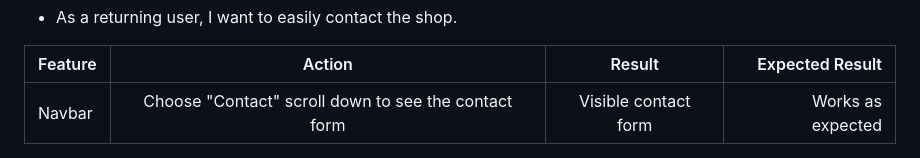
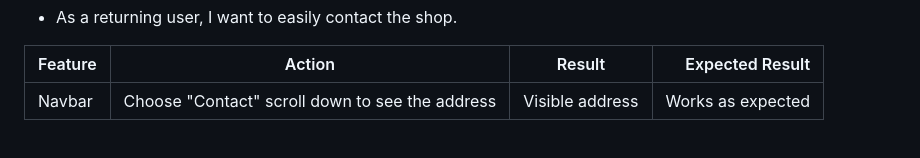
Before and after one commit to GrzegorzStary/Milestone1, a Markdown page: readme.md, the part around the change printed below. GitHub-like rendering.

Commit message:
Update readme.md
Updated additional testing

```diff
--- a/readme.md
+++ b/readme.md
@@ -335,5 +338,5 @@ Navbar| Choose "Contact" scroll down to see the map with pinned location | Visib
 
 | Feature | Action | Result | Expected Result |
 |:--------|:------:|:------:|---------------:|
-Navbar| Choose "Contact" scroll down to see the contact form | Visible contact form | Works as expected|
+Navbar| Choose "Contact" scroll down to see the address | Visible address | Works as expected|
 
```
Also changed, not shown: other parts of readme.md (+11 -3 lines).
